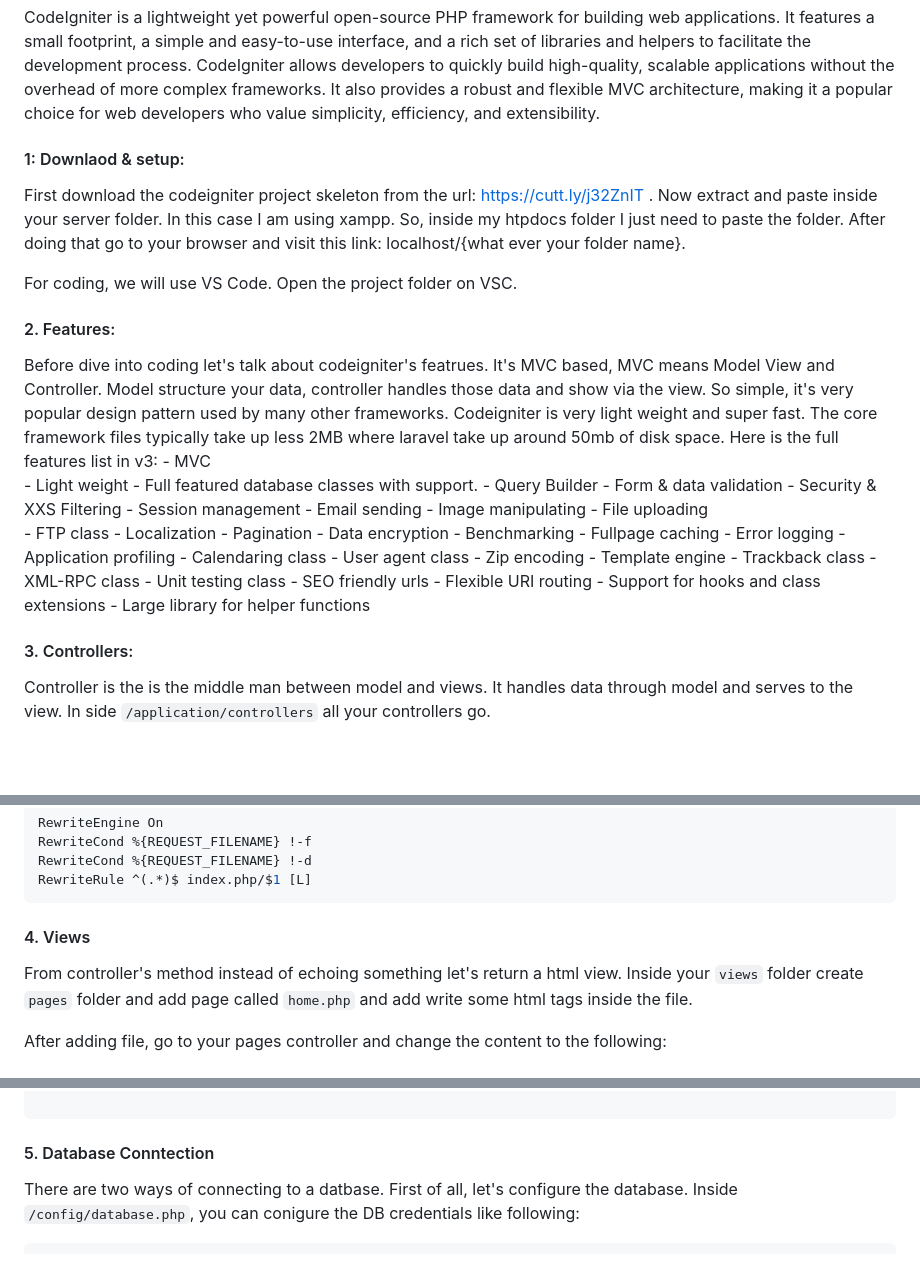
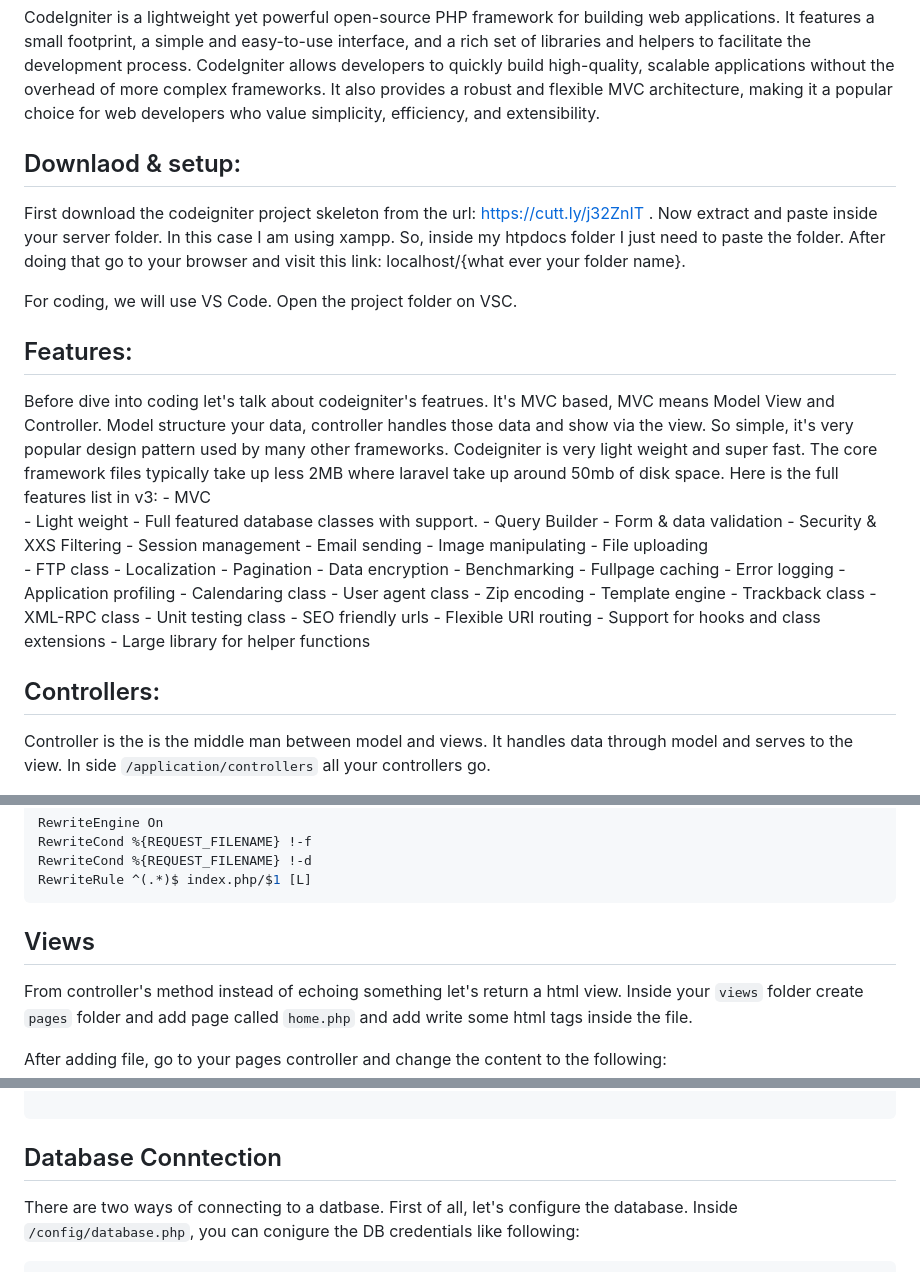
Before and after one commit to MonirSaikat/MonirSaikat, a Markdown page: posts/introduction-to-codeigniter.md, 3 parts joined by grey strips. GitHub-like rendering; blank space fills up the shorter version.

Commit message:
removed numbers from sub-heading

````diff
--- a/posts/introduction-to-codeigniter.md
+++ b/posts/introduction-to-codeigniter.md
@@ -10,12 +10,12 @@ date: 21 February, 2023
 CodeIgniter is a lightweight yet powerful open-source PHP framework for building web applications. It features a small footprint, a simple and easy-to-use interface, and a rich set of libraries and helpers to facilitate the development process. CodeIgniter allows developers to quickly build high-quality, scalable applications without the overhead of more complex frameworks. It also provides a robust and flexible MVC architecture, making it a popular choice for web developers who value simplicity, efficiency, and extensibility.
 
 
-#### 1: Downlaod & setup:
+## Downlaod & setup:
 First download the codeigniter project skeleton from the url: https://cutt.ly/j32ZnIT . Now extract and paste inside your server folder. In this case I am using xampp. So, inside my htpdocs folder I just need to paste the folder. After doing that go to your browser and visit this link: localhost/{what ever your folder name}.
 
 For coding, we will use VS Code. Open the project folder on VSC.
 
-#### 2. Features:
+## Features:
 Before dive into coding let's talk about codeigniter's featrues. It's MVC based, MVC means Model View and Controller. Model structure your data, controller handles those data and show via the view. So simple, it's very popular design pattern used by many other frameworks. Codeigniter is very light weight and super fast. The core framework files typically take up less 2MB where laravel take up around 50mb of disk space. Here is the full features list in v3:
 	- MVC
 	- Light weight
@@ -47,7 +47,7 @@ Before dive into coding let's talk about codeigniter's featrues. It's MVC based,
 	- Support for hooks and class extensions
 	- Large library for helper functions
 
-#### 3. Controllers:
+## Controllers:
 Controller is the is the middle man between model and views. It handles data through model and serves to the view. In side `/application/controllers` all your controllers go.
 
 Let's create a controller called `Pages.php` and inside `application/config/routes.php` make the default controller to pages controller. Remember, I did not use `PagesController` because the codeigniter's route will be based on this controller name like: `/{controller}/{method}/{method_parameters}`. And inside `Pages` controller class write down this code:
@@ -74,7 +74,7 @@ RewriteCond %{REQUEST_FILENAME} !-f
 RewriteCond %{REQUEST_FILENAME} !-d
 RewriteRule ^(.*)$ index.php/$1 [L]
 ```
-#### 4. Views
+## Views
 From controller's method instead of echoing something let's return a html view. Inside your `views` folder create `pages` folder and add page called `home.php` and add write some html tags inside the file.
 
 After adding file, go to your pages controller and change the content to the following:
@@ -110,7 +110,7 @@ class Pages extends CI_Controller {
 
 ```
 
-#### 5. Database Conntection
+## Database Conntection
 There are two ways of connecting to a datbase. First of all, let's configure the database. Inside `/config/database.php`, you can conigure the DB credentials like following:
 ```php
 $db['default'] = array(
````
Also changed, not shown: other parts of posts/introduction-to-codeigniter.md (+1 -1 lines).
